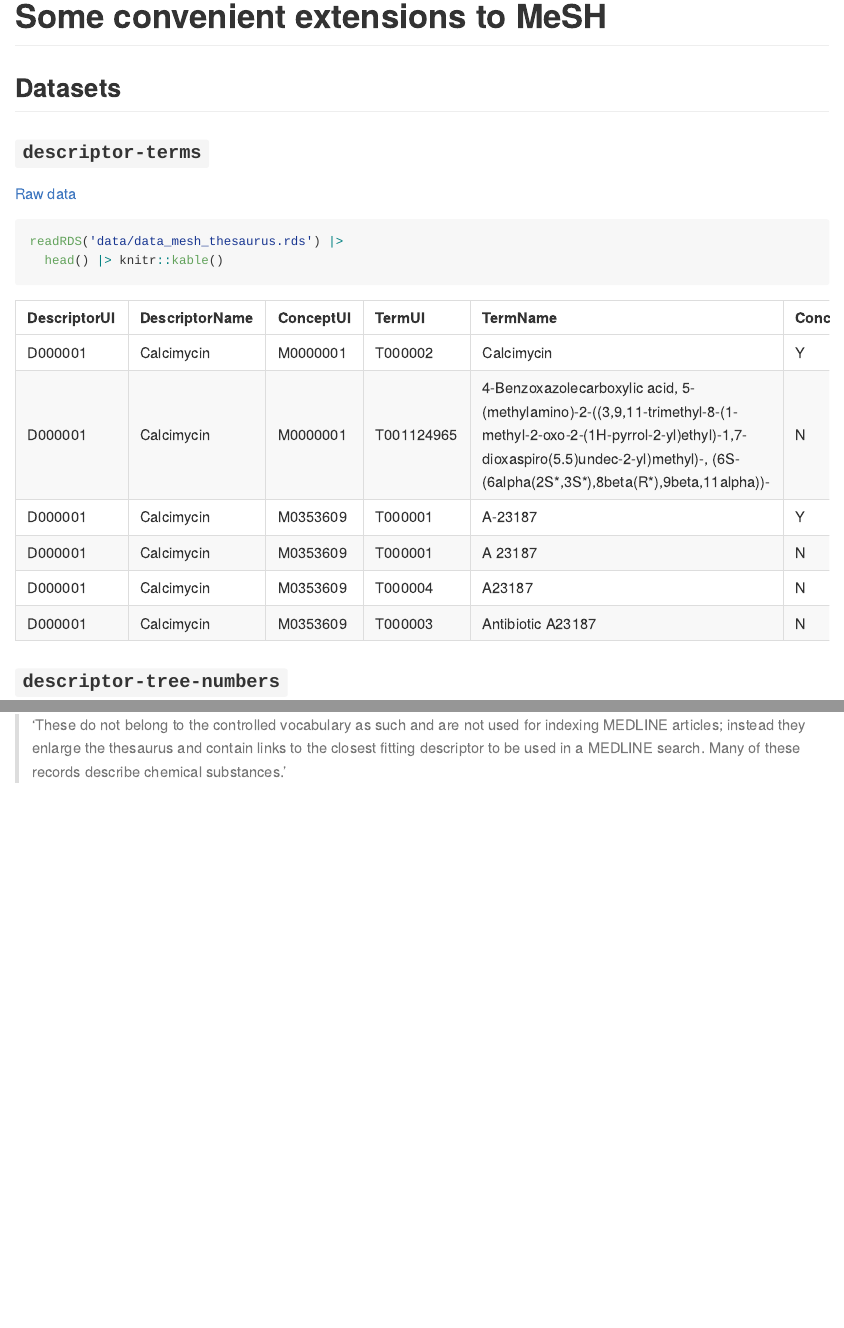
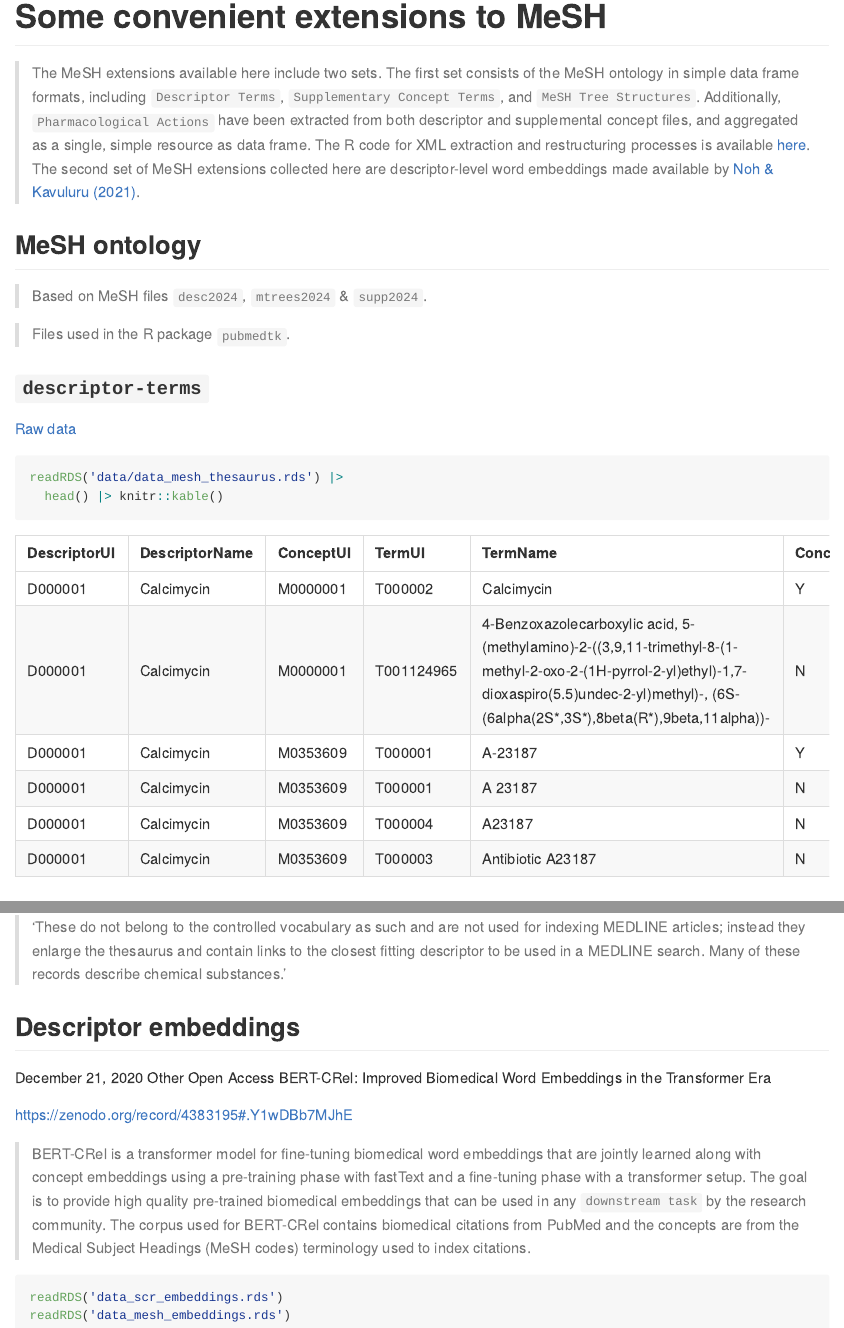
Before and after one commit to jaytimm/mesh-resources, an R Markdown document (README.Rmd): the page in a window 1100 px wide, from its top, and a second part further down, joined at a grey line. Rendered offline with R 4.5, knitr and Pandoc, with nearby package versions; some code elsewhere in the file could not run offline.

Commit message:
consolidate code

````diff
--- a/README.Rmd
+++ b/README.Rmd
@@ -4,11 +4,19 @@ output:
     variant: markdown_github
 ---
 
+
 # Some convenient extensions to MeSH
+
+> The MeSH extensions available here include two sets.  The first set consists of the MeSH ontology in simple data frame formats, including `Descriptor Terms`, `Supplementary Concept Terms`, and `MeSH Tree Structures`. Additionally, `Pharmacological Actions` have been extracted from both descriptor and supplemental concept files, and aggregated as a single, simple resource as data frame.  The R code for XML extraction and restructuring processes is available [here](https://github.com/jaytimm/mesh-builds/blob/main/descriptor-records-trees.Rmd). The second set of MeSH extensions collected here are descriptor-level word embeddings made available by [Noh & Kavuluru (2021)](https://www.sciencedirect.com/science/article/pii/S1532046421001969).
 
 
 
-## Datasets
+## MeSH ontology
+
+> Based on MeSH files `desc2024`, `mtrees2024` & `supp2024`.
+
+> Files used in the R package `pubmedtk`.
+
 
 ### `descriptor-terms`
 
@@ -71,3 +79,20 @@ and do not fall under the MeSH tree hierarchy. Many times they are used
 to identify substances that are not included in the MeSH terms.'
 
 > 'These do not belong to the controlled vocabulary as such and are not used for indexing MEDLINE articles; instead they enlarge the thesaurus and contain links to the closest fitting descriptor to be used in a MEDLINE search. Many of these records describe chemical substances.'
+
+
+
+## Descriptor embeddings
+
+December 21, 2020 Other Open Access
+BERT-CRel: Improved Biomedical Word Embeddings in the Transformer Era
+
+https://zenodo.org/record/4383195#.Y1wDBb7MJhE
+
+> BERT-CRel is a transformer model for fine-tuning biomedical word embeddings that are jointly learned along with concept embeddings using a pre-training phase with fastText and a fine-tuning phase with a transformer setup. The goal is to provide high quality pre-trained biomedical embeddings that can be used in any `downstream task` by the research community. The corpus used for BERT-CRel contains biomedical citations from PubMed and the concepts are from the Medical Subject Headings (MeSH codes) terminology used to index citations.
+
+
+```{r eval=FALSE}
+readRDS('data_scr_embeddings.rds')
+readRDS('data_mesh_embeddings.rds')
+```
--- a/descriptor-records-trees.Rmd
+++ b/descriptor-records-trees.Rmd
@@ -334,6 +336,52 @@ big_tree <- descriptor_terms |>
 
 
 
+## Embeddings
+
+```{r}
+file_path = '/home/jtimm/pCloudDrive/nlp/BERT-CRel-meshes.vec'
+## file_path <- 'https://zenodo.org/record/4383195/files/BERT-CRel-meshes.vec?download=1'
+
+options(timeout = 500)
+lines <- readLines(file_path)
+embeddings <- matrix(nrow = 45015, ncol = 396)
+ns <- vector()
+
+for (i in 2:length(lines)) {
+    line <- lines[[i]]
+    values <- strsplit(line, " ")[[1]]
+    label <- values[[1]]
+    embeddings[i-1, ] <- as.double(values[-1])
+    ns[i-1] <- label
+}
+
+rownames(embeddings) <- toupper(gsub('mesh', '', ns))
+
+ebs1 <- data.table::setDT(embeddings |> data.frame(),
+                          keep.rownames = 'DescriptorUI')[]
+
+
+desc <- pubmedr::data_mesh_thesuarus() |>
+  filter(RecordPreferredTermYN == 'Y')
+
+ebs2 <- ebs1 |>
+  left_join(desc) |>
+  na.omit() |>
+  select(1, 398, 2:397)
+
+######
+meshE <- ebs2 |> filter(grepl('^D', DescriptorUI))
+mesh_mat <- as.matrix(meshE[, 3:398])
+rownames(mesh_mat) <- meshE$DescriptorName
+
+scrE <- ebs2 |> filter(grepl('^C', DescriptorUI))
+scr_mat <- as.matrix(scrE[, 3:398])
+rownames(scr_mat) <- scrE$DescriptorName
+```
+
+
+
+
 
 ## OUTPUT
 
@@ -344,4 +392,7 @@ saveRDS(big_tree, 'data_mesh_trees.rds')
 saveRDS(descriptor_terms, 'data_mesh_thesaurus.rds')
 saveRDS(supplemental_terms, 'data_scr_thesaurus.rds')
 saveRDS(pharm_actions, 'data_PharmacologicalActions.rds')
+
+saveRDS(mesh_mat, 'data_mesh_embeddings.rds')
+saveRDS(scr_mat, 'data_scr_embeddings.rds')
 ```
````
Also changed, not shown: mesh-embeddings.Rmd (deleted, +0 -67 lines), README.md, README.Rmd (4 more changed lines), descriptor-records-trees.Rmd (2 more changed lines), 1 other file.
